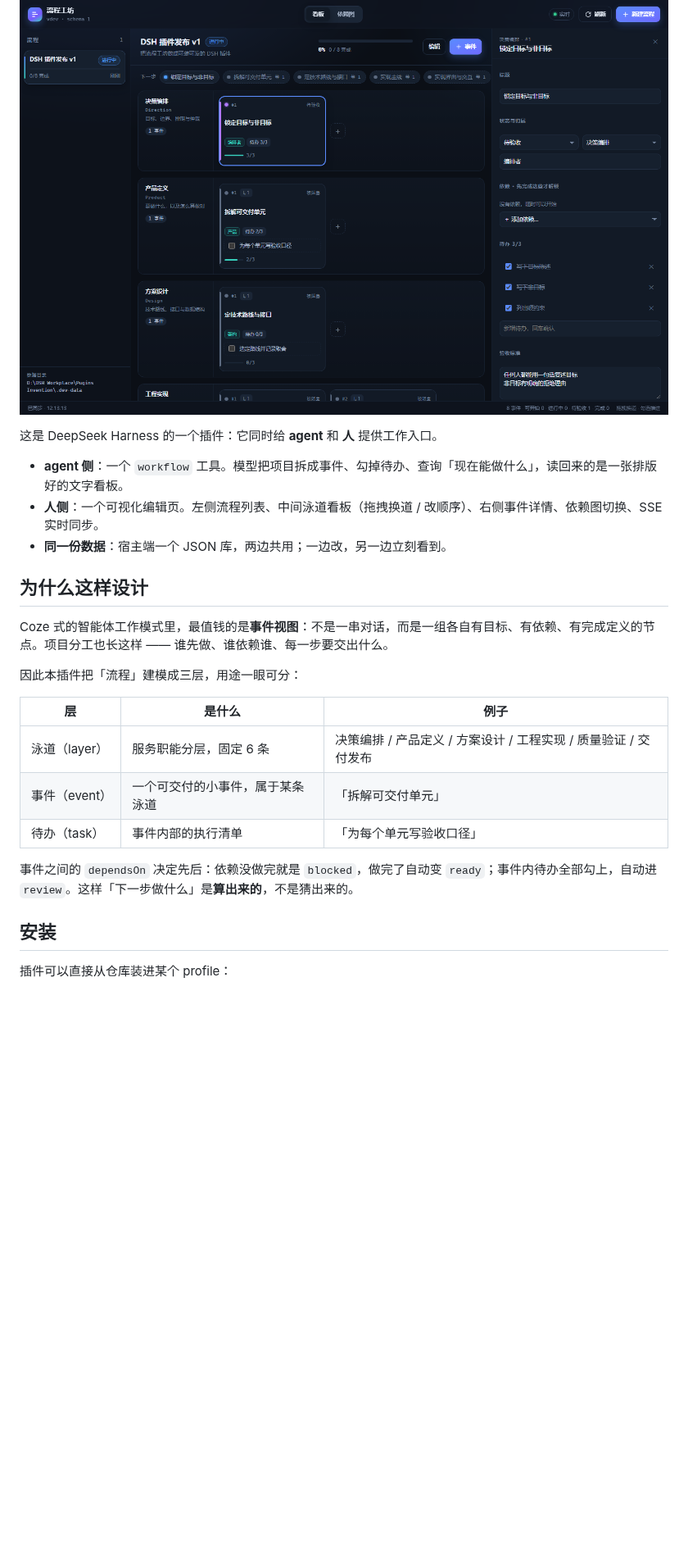
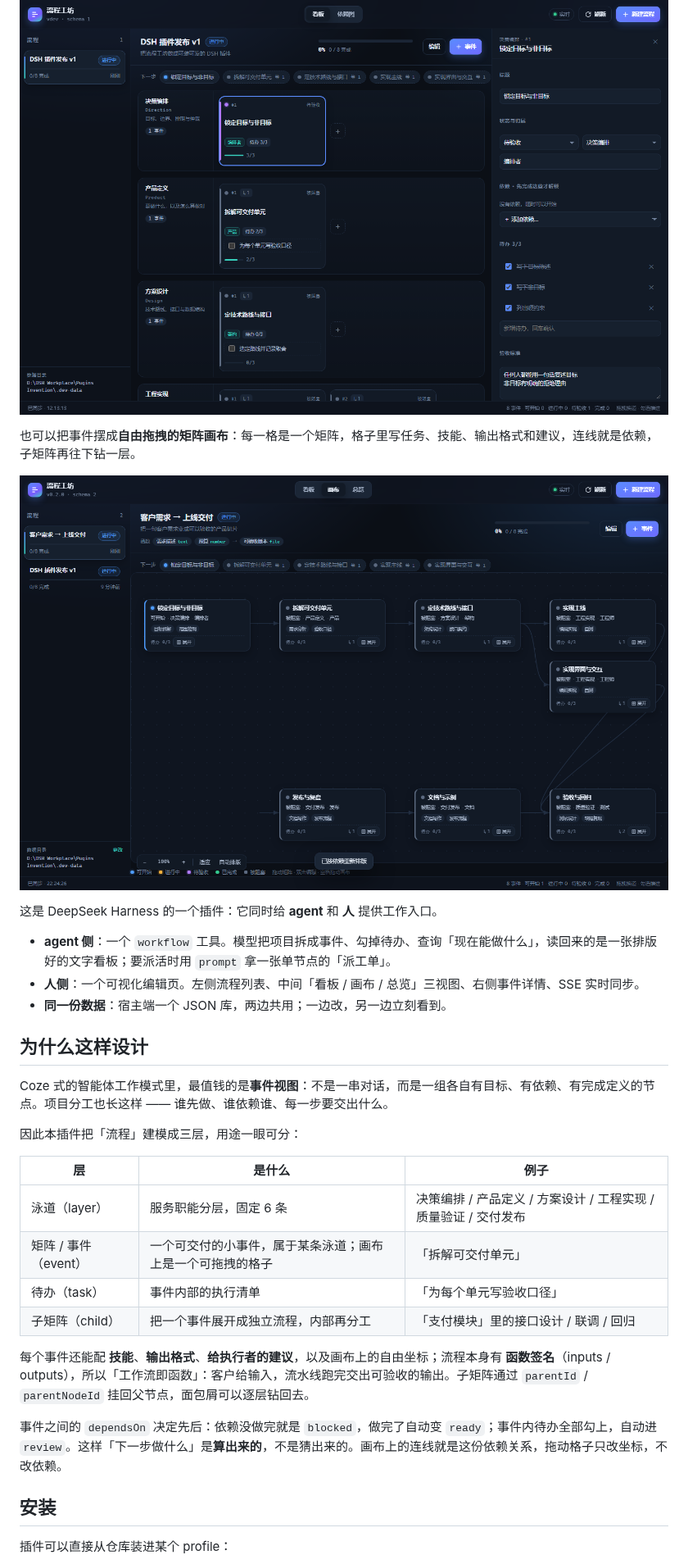
Before and after one commit to woem2436/dsh-workflow-studio, a Markdown page: README.md, the part around one of its changes. Shown at 82% size. Rendered like a GitHub page; pictures changed too: docs/preview-canvas.png (added); blank space fills up the shorter version.

Commit message:
feat: 自由拖拽的画布矩阵（子矩阵 / 函数签名 / 派工单）

```diff
--- a/README.md
+++ b/README.md
@@ -4,10 +4,14 @@
 
 ![流程工坊看板](docs/preview.png)
 
+也可以把事件摆成**自由拖拽的矩阵画布**：每一格是一个矩阵，格子里写任务、技能、输出格式和建议，连线就是依赖，子矩阵再往下钻一层。
+
+![流程工坊画布](docs/preview-canvas.png)
+
 这是 DeepSeek Harness 的一个插件：它同时给 **agent** 和 **人** 提供工作入口。
 
-- **agent 侧**：一个 `workflow` 工具。模型把项目拆成事件、勾掉待办、查询「现在能做什么」，读回来的是一张排版好的文字看板。
-- **人侧**：一个可视化编辑页。左侧流程列表、中间泳道看板（拖拽换道 / 改顺序）、右侧事件详情、依赖图切换、SSE 实时同步。
+- **agent 侧**：一个 `workflow` 工具。模型把项目拆成事件、勾掉待办、查询「现在能做什么」，读回来的是一张排版好的文字看板；要派活时用 `prompt` 拿一张单节点的「派工单」。
+- **人侧**：一个可视化编辑页。左侧流程列表、中间「看板 / 画布 / 总览」三视图、右侧事件详情、SSE 实时同步。
 - **同一份数据**：宿主端一个 JSON 库，两边共用；一边改，另一边立刻看到。
 
 ## 为什么这样设计
@@ -19,10 +23,13 @@ Coze 式的智能体工作模式里，最值钱的是**事件视图**：不是
 | 层 | 是什么 | 例子 |
 | --- | --- | --- |
 | 泳道（layer） | 服务职能分层，固定 6 条 | 决策编排 / 产品定义 / 方案设计 / 工程实现 / 质量验证 / 交付发布 |
-| 事件（event） | 一个可交付的小事件，属于某条泳道 | 「拆解可交付单元」 |
+| 矩阵 / 事件（event） | 一个可交付的小事件，属于某条泳道；画布上是一个可拖拽的格子 | 「拆解可交付单元」 |
 | 待办（task） | 事件内部的执行清单 | 「为每个单元写验收口径」 |
+| 子矩阵（child） | 把一个事件展开成独立流程，内部再分工 | 「支付模块」里的接口设计 / 联调 / 回归 |
 
-事件之间的 `dependsOn` 决定先后：依赖没做完就是 `blocked`，做完了自动变 `ready`；事件内待办全部勾上，自动进 `review`。这样「下一步做什么」是**算出来的**，不是猜出来的。
+每个事件还能配 **技能**、**输出格式**、**给执行者的建议**，以及画布上的自由坐标；流程本身有 **函数签名**（inputs / outputs），所以「工作流即函数」：客户给输入，流水线跑完交出可验收的输出。子矩阵通过 `parentId` / `parentNodeId` 挂回父节点，面包屑可以逐层钻回去。
+
+事件之间的 `dependsOn` 决定先后：依赖没做完就是 `blocked`，做完了自动变 `ready`；事件内待办全部勾上，自动进 `review`。这样「下一步做什么」是**算出来的**，不是猜出来的。画布上的连线就是这份依赖关系，拖动格子只改坐标，不改依赖。
 
 ## 安装
 
```
Also changed, not shown: other parts of README.md (+33 -8 lines), 9 other files.
